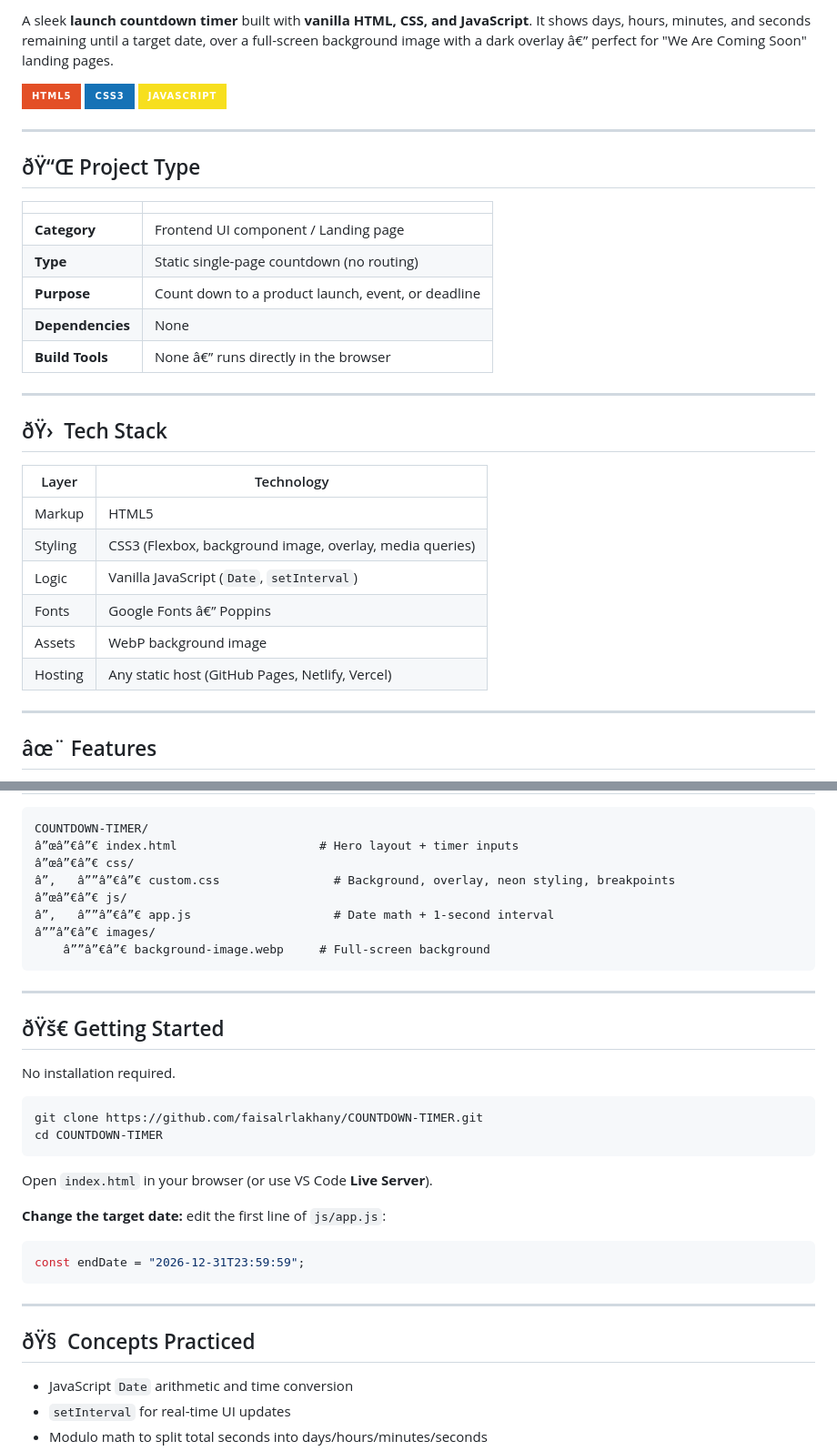
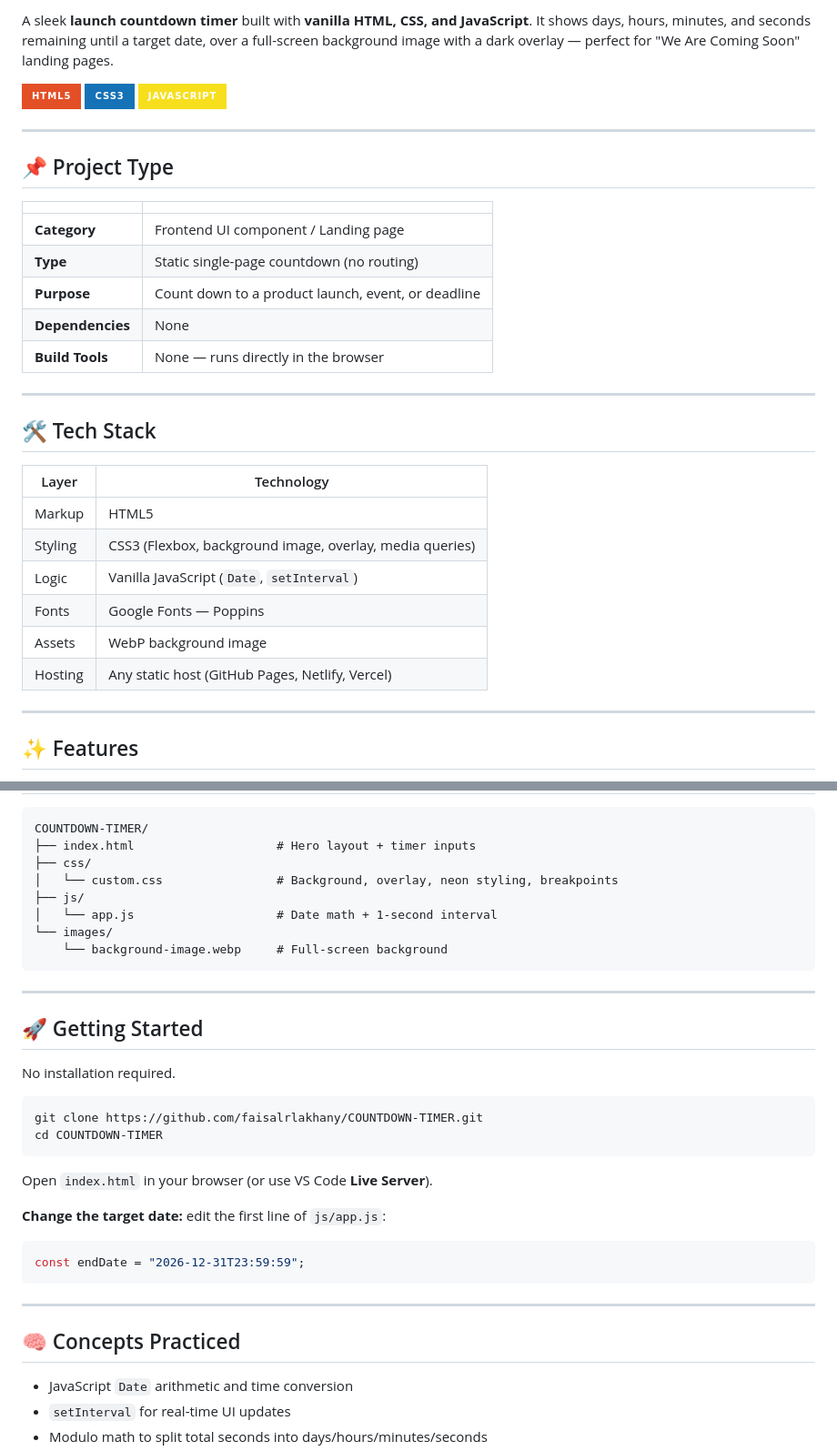
Before and after one commit to faisalrlakhany/COUNTDOWN-TIMER, a Markdown page: README.md, 2 parts joined by grey strips. Shown at 91% size. GitHub-like rendering; badges without logos.

Commit message:
docs: fix UTF-8 encoding in README

````diff
--- a/README.md
+++ b/README.md
@@ -2,5 +2,5 @@
 
-A sleek **launch countdown timer** built with **vanilla HTML, CSS, and JavaScript**. It shows days, hours, minutes, and seconds remaining until a target date, over a full-screen background image with a dark overlay â€” perfect for "We Are Coming Soon" landing pages.
+A sleek **launch countdown timer** built with **vanilla HTML, CSS, and JavaScript**. It shows days, hours, minutes, and seconds remaining until a target date, over a full-screen background image with a dark overlay — perfect for "We Are Coming Soon" landing pages.
 
 ![HTML5](https://img.shields.io/badge/HTML5-E34F26?style=for-the-badge&logo=html5&logoColor=white)
 ![CSS3](https://img.shields.io/badge/CSS3-1572B6?style=for-the-badge&logo=css3&logoColor=white)
@@ -8,7 +8,7 @@ A sleek **launch countdown timer** built with **vanilla HTML, CSS, and JavaScrip
 
 ---
 
-## ðŸ“Œ Project Type
+## 📌 Project Type
 
 | | |
 |---|---|
@@ -16,22 +16,22 @@ A sleek **launch countdown timer** built with **vanilla HTML, CSS, and JavaScrip
 | **Type** | Static single-page countdown (no routing) |
 | **Purpose** | Count down to a product launch, event, or deadline |
 | **Dependencies** | None |
-| **Build Tools** | None â€” runs directly in the browser |
+| **Build Tools** | None — runs directly in the browser |
 
 ---
 
-## ðŸ›  Tech Stack
+## 🛠 Tech Stack
 
 | Layer | Technology |
 |---|---|
 | Markup | HTML5 |
 | Styling | CSS3 (Flexbox, background image, overlay, media queries) |
 | Logic | Vanilla JavaScript (`Date`, `setInterval`) |
-| Fonts | Google Fonts â€” Poppins |
+| Fonts | Google Fonts — Poppins |
 | Assets | WebP background image |
 | Hosting | Any static host (GitHub Pages, Netlify, Vercel) |
 
 ---
 
-## âœ¨ Features
+## ✨ Features
 
@@ -79,18 +79,18 @@ setInterval(clock, 1000);
 
 ```
 COUNTDOWN-TIMER/
-â”œâ”€â”€ index.html                    # Hero layout + timer inputs
-â”œâ”€â”€ css/
-â”‚   â””â”€â”€ custom.css                # Background, overlay, neon styling, breakpoints
-â”œâ”€â”€ js/
-â”‚   â””â”€â”€ app.js                    # Date math + 1-second interval
-â””â”€â”€ images/
-    â””â”€â”€ background-image.webp     # Full-screen background
+├── index.html                    # Hero layout + timer inputs
+├── css/
+│   └── custom.css                # Background, overlay, neon styling, breakpoints
+├── js/
+│   └── app.js                    # Date math + 1-second interval
+└── images/
+    └── background-image.webp     # Full-screen background
 ```
 
 ---
 
-## ðŸš€ Getting Started
+## 🚀 Getting Started
 
 No installation required.
 
@@ -109,7 +109,7 @@ const endDate = "2026-12-31T23:59:59";
 
 ---
 
-## ðŸ§  Concepts Practiced
+## 🧠 Concepts Practiced
 
 - JavaScript `Date` arithmetic and time conversion
 - `setInterval` for real-time UI updates
````
Also changed, not shown: other parts of README.md (+10 -10 lines).
